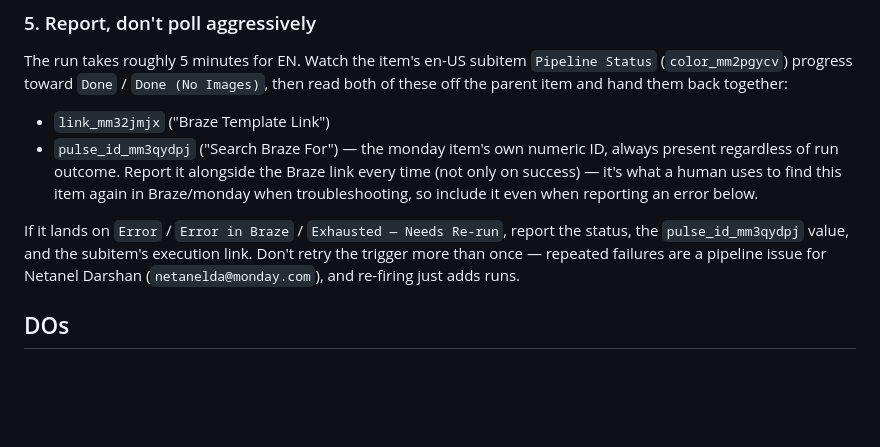
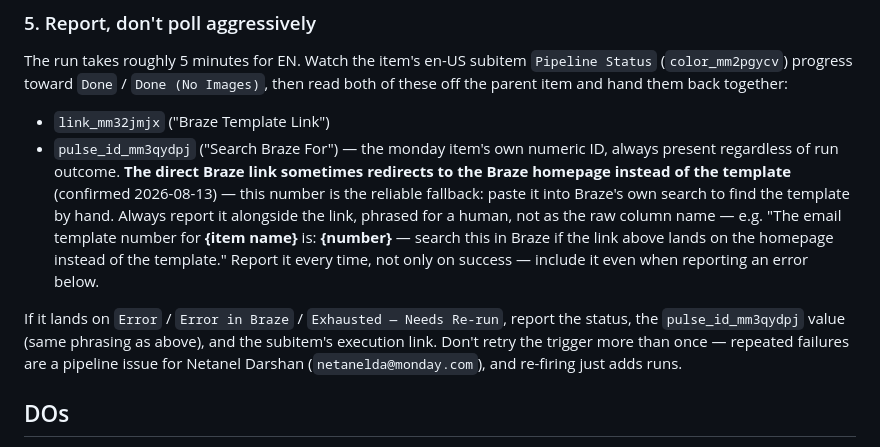
Before and after one commit to osherma-rgb/campaign-request, a Markdown page: skills/email-localization-upload/SKILL.md, the part around the change. Rendered like a GitHub page; blank space fills up the shorter version.

Commit message:
fix(email-localization-upload, campaign-pipeline): human-phrase the template number
The direct Braze Template Link sometimes redirects to the Braze homepage
instead of the specific template (confirmed 2026-08-13, NPO #13 run), so
pulse_id_mm3qydpj isn't just a nice-to-have -- it's the reliable fallback
a human pastes into Braze's own search when the link fails.

Report it phrased for a person instead of the raw column name:
"The email template number for {item name} is: {number} -- search this
in Braze if the link above lands on the homepage instead of the
template." Applies on both success and error paths.

```diff
--- a/skills/email-localization-upload/SKILL.md
+++ b/skills/email-localization-upload/SKILL.md
@@ -121,14 +121,18 @@ the parent item and hand them back together:
 
 - `link_mm32jmjx` ("Braze Template Link")
 - `pulse_id_mm3qydpj` ("Search Braze For") — the monday item's own numeric ID, always
-  present regardless of run outcome. Report it alongside the Braze link every time (not
-  only on success) — it's what a human uses to find this item again in Braze/monday when
-  troubleshooting, so include it even when reporting an error below.
+  present regardless of run outcome. **The direct Braze link sometimes redirects to the
+  Braze homepage instead of the template** (confirmed 2026-08-13) — this number is the
+  reliable fallback: paste it into Braze's own search to find the template by hand. Always
+  report it alongside the link, phrased for a human, not as the raw column name — e.g.
+  "The email template number for **{item name}** is: **{number}** — search this in Braze if
+  the link above lands on the homepage instead of the template." Report it every time, not
+  only on success — include it even when reporting an error below.
 
 If it lands on `Error` / `Error in Braze` / `Exhausted — Needs Re-run`, report the status,
-the `pulse_id_mm3qydpj` value, and the subitem's execution link. Don't retry the trigger more
-than once — repeated failures are a pipeline issue for Netanel Darshan
-(`netanelda@monday.com`), and re-firing just adds runs.
+the `pulse_id_mm3qydpj` value (same phrasing as above), and the subitem's execution link.
+Don't retry the trigger more than once — repeated failures are a pipeline issue for Netanel
+Darshan (`netanelda@monday.com`), and re-firing just adds runs.
 
 ## DOs
 
```
Also changed, not shown: skills/campaign-pipeline/SKILL.md (+7 -2 lines).
